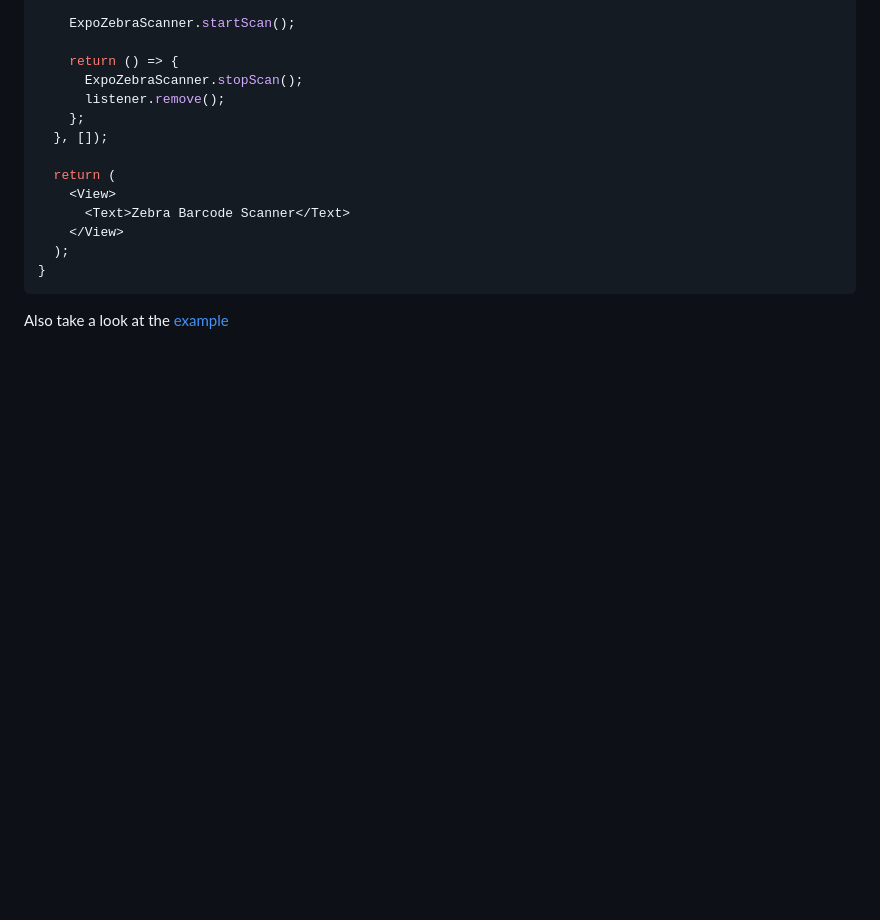
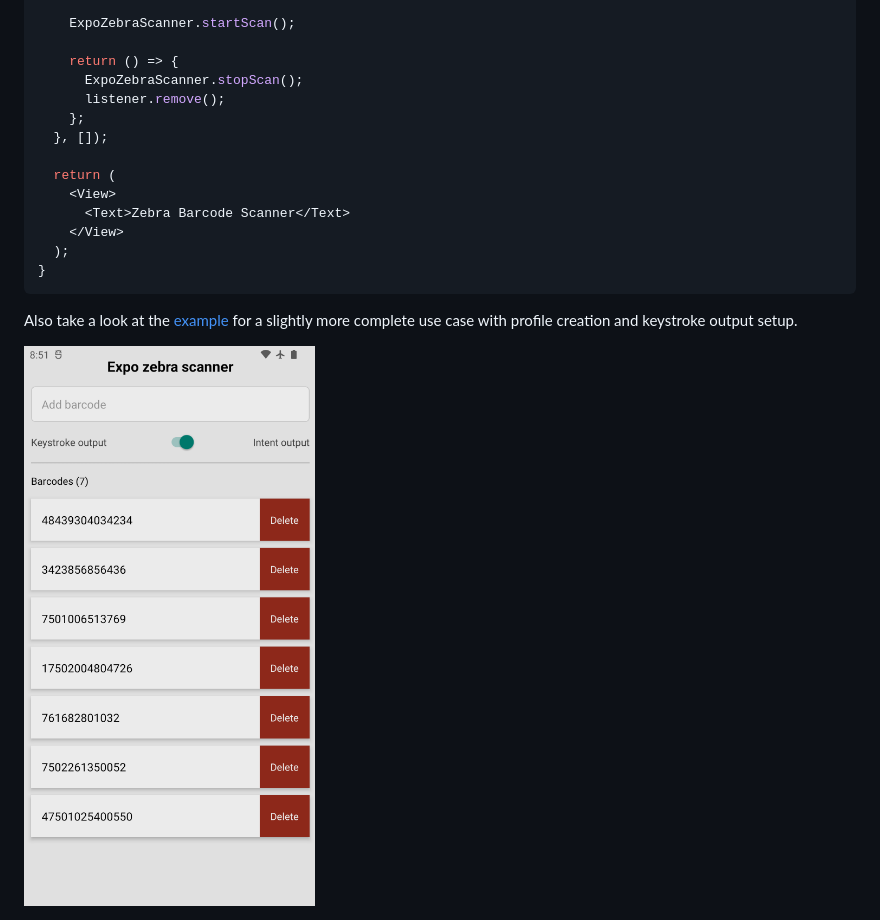
Before and after one commit to aclec/expo-zebra-scanner, a Markdown page: README.md, the part around the change. Drawn GitHub-style; pictures changed too: example/ExampleApp.png (added); blank space fills up the shorter version.

Commit message:
Created a new example

````diff
--- a/README.md
+++ b/README.md
@@ -167,4 +167,6 @@ export default function MyComponent() {
 }
 ```
 
-Also take a look at the [example](./example/)
+Also take a look at the [example](./example/) for a slightly more complete use case with profile creation and keystroke output setup.
+
+<img src="example/ExampleApp.png" alt="Example app" width="400"/>
````
Also changed, not shown: 1 other file.
